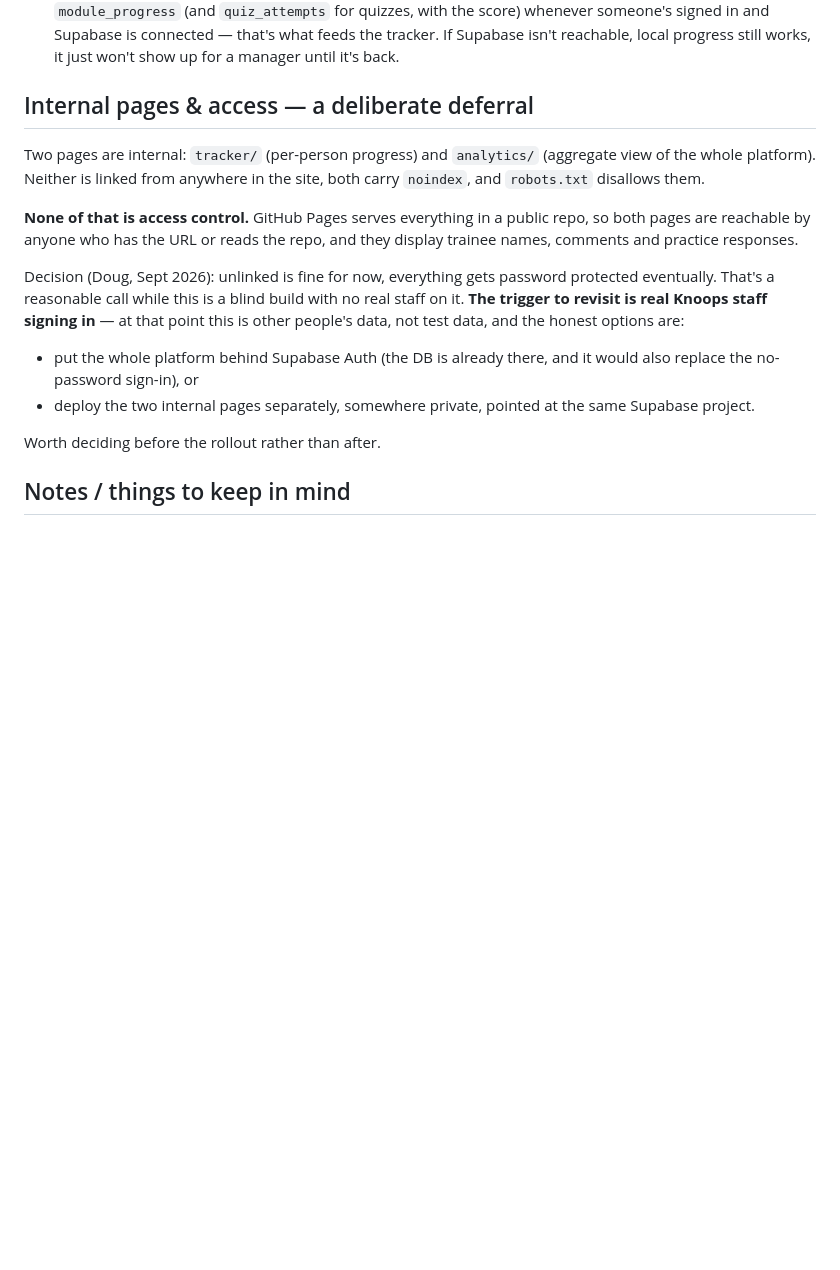
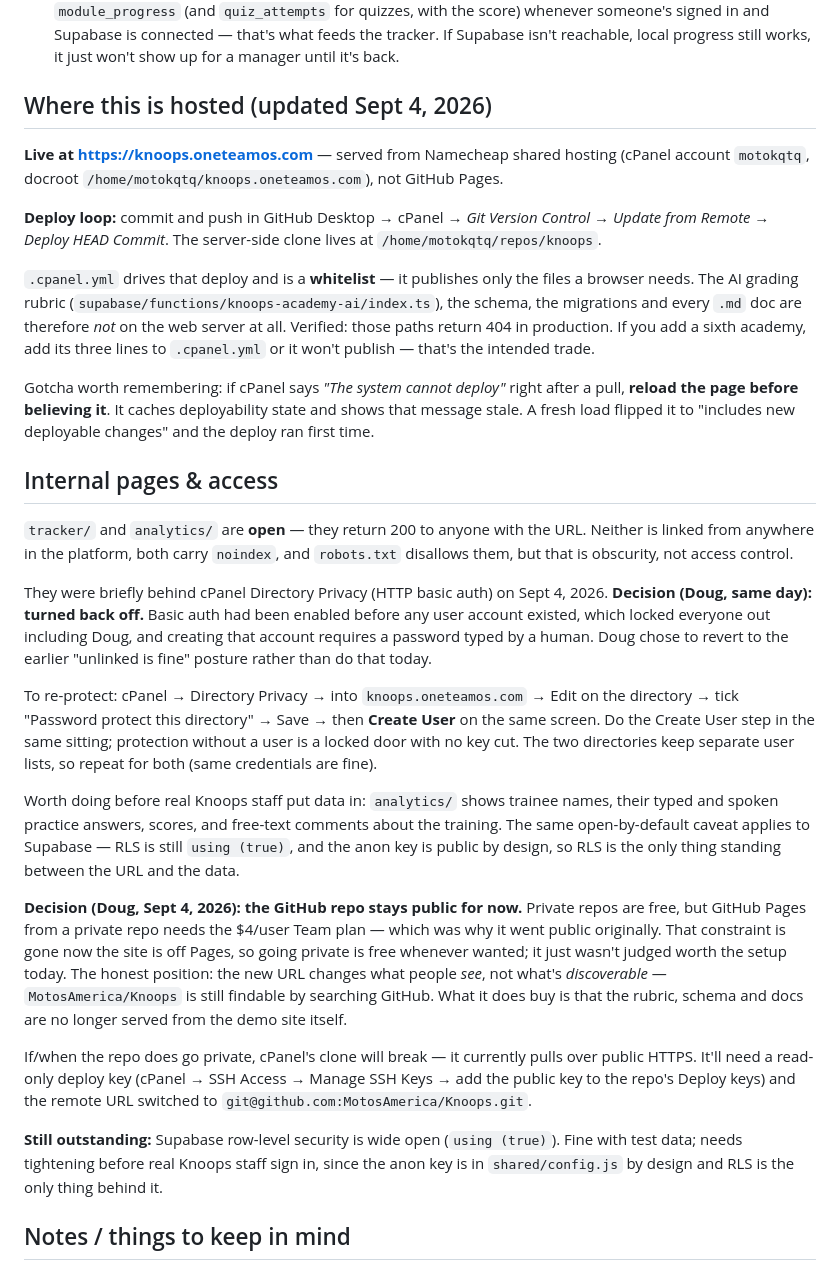
Before and after one commit to MotosAmerica/Knoops, a Markdown page: README.md, the part around the change. Rendered like a GitHub page; blank space fills up the shorter version.

```diff
--- a/README.md
+++ b/README.md
@@ -104,28 +104,70 @@ Every `Do — practice` prompt across the reading modules is a real interactive
 - **Manager tracker** (`tracker/index.html`) is a read-only dashboard: total signed in, average completion, who's fully certified, a store/academy filter, and a per-person progress bar with last-active date. It reads live from `trainees` + `module_progress` + `quiz_attempts` — nothing to configure. Like the rest of the platform, it has no password of its own; don't link it anywhere public.
 - **Progress sync**: every "Mark module complete" click (reading modules and quizzes) writes to `module_progress` (and `quiz_attempts` for quizzes, with the score) whenever someone's signed in and Supabase is connected — that's what feeds the tracker. If Supabase isn't reachable, local progress still works, it just won't show up for a manager until it's back.
 
-## Internal pages & access — a deliberate deferral
+## Where this is hosted (updated Sept 4, 2026)
 
-Two pages are internal: `tracker/` (per-person progress) and `analytics/`
-(aggregate view of the whole platform). Neither is linked from anywhere in
-the site, both carry `noindex`, and `robots.txt` disallows them.
+**Live at https://knoops.oneteamos.com** — served from Namecheap shared hosting
+(cPanel account `motokqtq`, docroot `/home/motokqtq/knoops.oneteamos.com`),
+not GitHub Pages.
 
-**None of that is access control.** GitHub Pages serves everything in a public
-repo, so both pages are reachable by anyone who has the URL or reads the repo,
-and they display trainee names, comments and practice responses.
+**Deploy loop:** commit and push in GitHub Desktop → cPanel → *Git Version
+Control* → *Update from Remote* → *Deploy HEAD Commit*. The server-side clone
+lives at `/home/motokqtq/repos/knoops`.
 
-Decision (Doug, Sept 2026): unlinked is fine for now, everything gets password
-protected eventually. That's a reasonable call while this is a blind build with
-no real staff on it. **The trigger to revisit is real Knoops staff signing in** —
-at that point this is other people's data, not test data, and the honest options
-are:
+`.cpanel.yml` drives that deploy and is a **whitelist** — it publishes only the
+files a browser needs. The AI grading rubric
+(`supabase/functions/knoops-academy-ai/index.ts`), the schema, the migrations
+and every `.md` doc are therefore *not* on the web server at all. Verified:
+those paths return 404 in production. If you add a sixth academy, add its three
+lines to `.cpanel.yml` or it won't publish — that's the intended trade.
 
-- put the whole platform behind Supabase Auth (the DB is already there, and it
-  would also replace the no-password sign-in), or
-- deploy the two internal pages separately, somewhere private, pointed at the
-  same Supabase project.
+Gotcha worth remembering: if cPanel says *"The system cannot deploy"* right
+after a pull, **reload the page before believing it**. It caches deployability
+state and shows that message stale. A fresh load flipped it to "includes new
+deployable changes" and the deploy ran first time.
 
-Worth deciding before the rollout rather than after.
+## Internal pages & access
+
+`tracker/` and `analytics/` are **open** — they return 200 to anyone with the
+URL. Neither is linked from anywhere in the platform, both carry `noindex`, and
+`robots.txt` disallows them, but that is obscurity, not access control.
+
+They were briefly behind cPanel Directory Privacy (HTTP basic auth) on Sept 4,
+2026. **Decision (Doug, same day): turned back off.** Basic auth had been
+enabled before any user account existed, which locked everyone out including
+Doug, and creating that account requires a password typed by a human. Doug chose
+to revert to the earlier "unlinked is fine" posture rather than do that today.
+
+To re-protect: cPanel → Directory Privacy → into `knoops.oneteamos.com` → Edit
+on the directory → tick "Password protect this directory" → Save → then
+**Create User** on the same screen. Do the Create User step in the same sitting;
+protection without a user is a locked door with no key cut. The two directories
+keep separate user lists, so repeat for both (same credentials are fine).
+
+Worth doing before real Knoops staff put data in: `analytics/` shows trainee
+names, their typed and spoken practice answers, scores, and free-text comments
+about the training. The same open-by-default caveat applies to Supabase — RLS is
+still `using (true)`, and the anon key is public by design, so RLS is the only
+thing standing between the URL and the data.
+
+**Decision (Doug, Sept 4, 2026): the GitHub repo stays public for now.**
+Private repos are free, but GitHub Pages from a private repo needs the $4/user
+Team plan — which was why it went public originally. That constraint is gone
+now the site is off Pages, so going private is free whenever wanted; it just
+wasn't judged worth the setup today. The honest position: the new URL changes
+what people *see*, not what's *discoverable* — `MotosAmerica/Knoops` is still
+findable by searching GitHub. What it does buy is that the rubric, schema and
+docs are no longer served from the demo site itself.
+
+If/when the repo does go private, cPanel's clone will break — it currently
+pulls over public HTTPS. It'll need a read-only deploy key (cPanel → SSH
+Access → Manage SSH Keys → add the public key to the repo's Deploy keys) and
+the remote URL switched to `git@github.com:MotosAmerica/Knoops.git`.
+
+**Still outstanding:** Supabase row-level security is wide open
+(`using (true)`). Fine with test data; needs tightening before real Knoops
+staff sign in, since the anon key is in `shared/config.js` by design and RLS is
+the only thing behind it.
 
 ## Notes / things to keep in mind
 - Everything in this build is designed to keep working with **zero backend** — the site is a complete, clickable demo even if Supabase were ever disconnected. Supabase adds the live AI grounding, real analytics, and the manager tracker.
```
